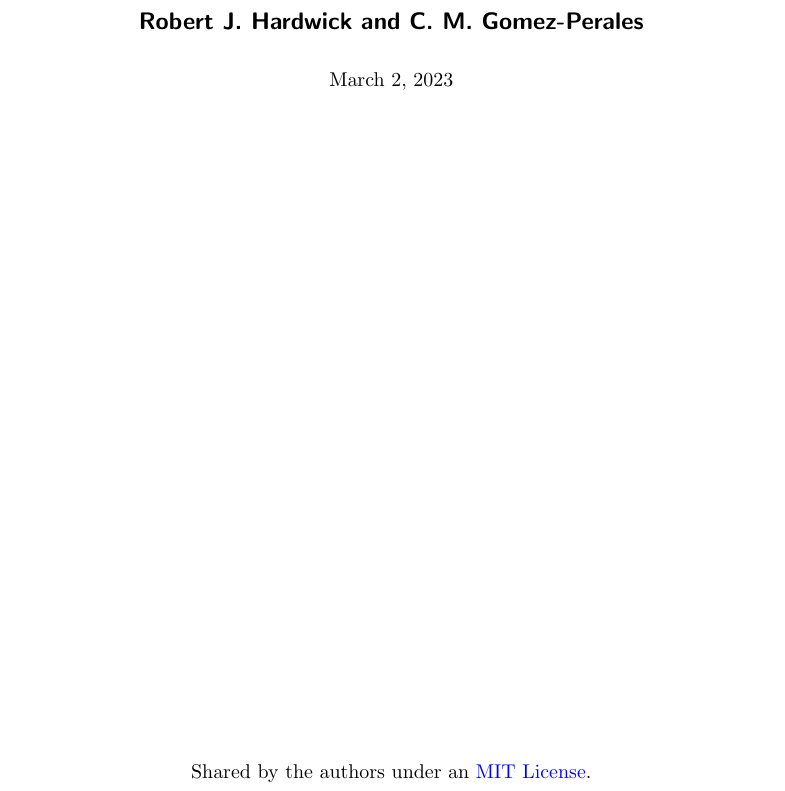
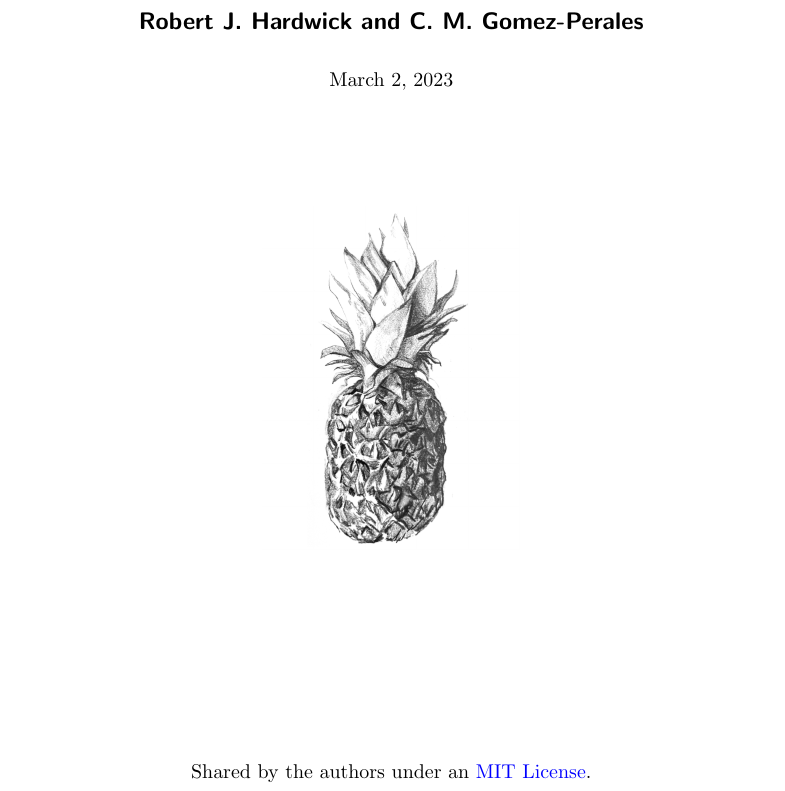
Before and after one commit to umbralcalc/worlds-of-observation, a LaTeX thesis (book.tex): part of page 1 of 62, cut so that both start at the same text. Compiled offline with pdfLaTeX.

Commit message:
added illustration

```diff
--- a/book.tex
+++ b/book.tex
@@ -131,6 +131,10 @@
 {\large \bfseries\sffamily Robert J. Hardwick and C. M. Gomez-Perales \\
 \vspace*{1.2\baselineskip}}
 \today
+\vspace{2cm}
+
+\includegraphics[width=0.3\textwidth]{images/pineapple.png}
+
 \vfill
 Shared by the authors under an \href{https://opensource.org/licenses/MIT}{MIT License}.\\ \vspace{1mm}
 The code to compile this book is open source and can be found in this repository: \url{https://github.com/umbralcalc/diffusing-ideas}.
```
Also changed, not shown: book.pdf, images/pineapple.png (added).
